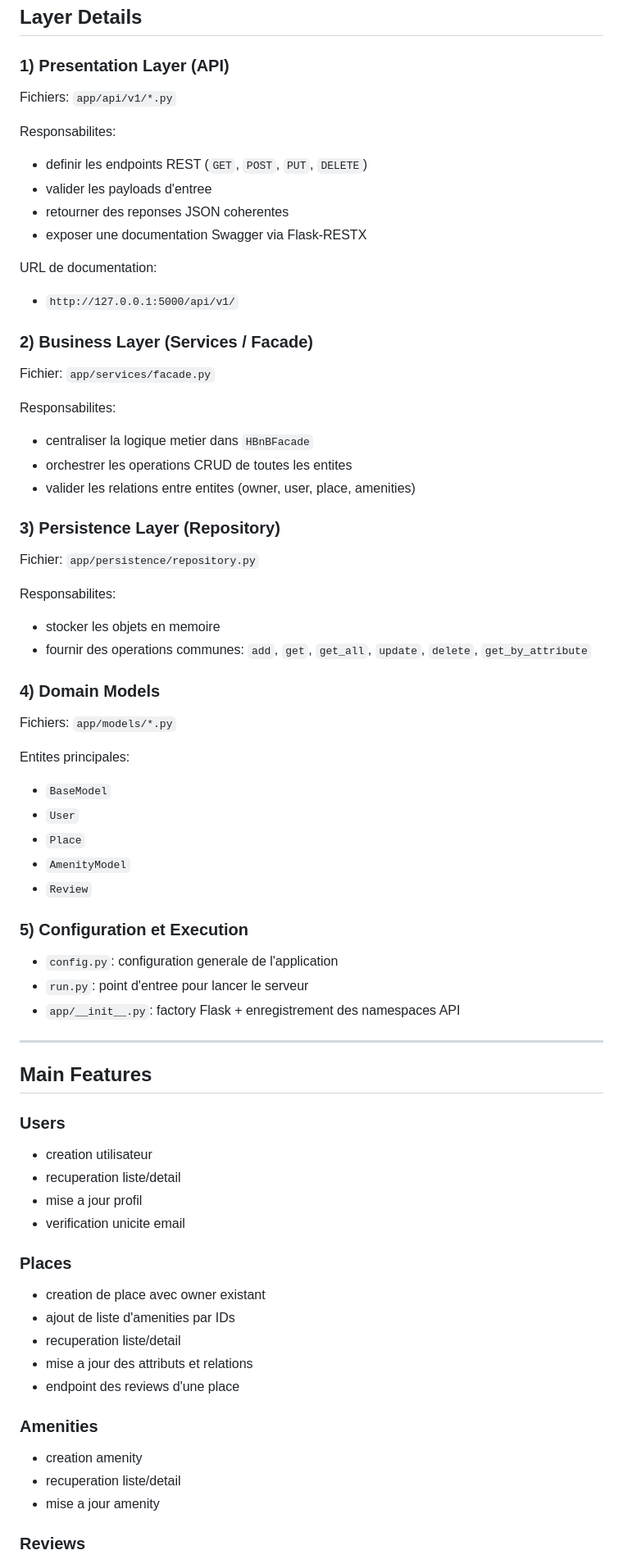
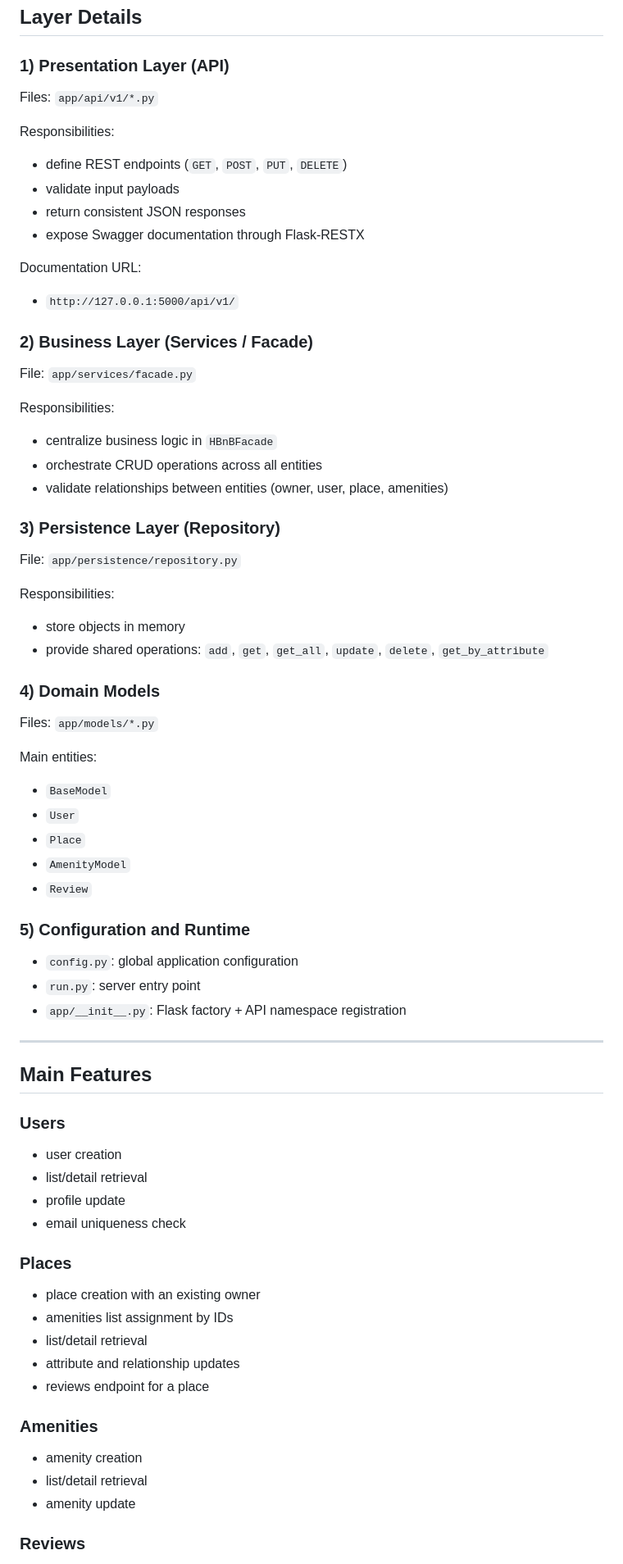
Before and after one commit to Alreix/holbertonschool-hbnb, a Markdown page: part2/README.md, the part around one of its changes. Shown at 82% size. GitHub-like rendering.

Commit message:
doc(readme): translated french sentences in english

```diff
--- a/part2/README.md
+++ b/part2/README.md
@@ -94,71 +94,71 @@ part2/
 
 ### 1) Presentation Layer (API)
 
-Fichiers: `app/api/v1/*.py`
+Files: `app/api/v1/*.py`
 
-Responsabilites:
-- definir les endpoints REST (`GET`, `POST`, `PUT`, `DELETE`)
-- valider les payloads d'entree
-- retourner des reponses JSON coherentes
-- exposer une documentation Swagger via Flask-RESTX
+Responsibilities:
+- define REST endpoints (`GET`, `POST`, `PUT`, `DELETE`)
+- validate input payloads
+- return consistent JSON responses
+- expose Swagger documentation through Flask-RESTX
 
-URL de documentation:
+Documentation URL:
 - `http://127.0.0.1:5000/api/v1/`
 
 ### 2) Business Layer (Services / Facade)
 
-Fichier: `app/services/facade.py`
+File: `app/services/facade.py`
 
-Responsabilites:
-- centraliser la logique metier dans `HBnBFacade`
-- orchestrer les operations CRUD de toutes les entites
-- valider les relations entre entites (owner, user, place, amenities)
+Responsibilities:
+- centralize business logic in `HBnBFacade`
+- orchestrate CRUD operations across all entities
+- validate relationships between entities (owner, user, place, amenities)
 
 ### 3) Persistence Layer (Repository)
 
-Fichier: `app/persistence/repository.py`
+File: `app/persistence/repository.py`
 
-Responsabilites:
-- stocker les objets en memoire
-- fournir des operations communes: `add`, `get`, `get_all`, `update`, `delete`, `get_by_attribute`
+Responsibilities:
+- store objects in memory
+- provide shared operations: `add`, `get`, `get_all`, `update`, `delete`, `get_by_attribute`
 
 ### 4) Domain Models
 
-Fichiers: `app/models/*.py`
+Files: `app/models/*.py`
 
-Entites principales:
+Main entities:
 - `BaseModel`
 - `User`
 - `Place`
 - `AmenityModel`
 - `Review`
 
-### 5) Configuration et Execution
+### 5) Configuration and Runtime
 
-- `config.py`: configuration generale de l'application
-- `run.py`: point d'entree pour lancer le serveur
-- `app/__init__.py`: factory Flask + enregistrement des namespaces API
+- `config.py`: global application configuration
+- `run.py`: server entry point
+- `app/__init__.py`: Flask factory + API namespace registration
 
 ---
 
 ## Main Features
 
 ### Users
-- creation utilisateur
-- recuperation liste/detail
-- mise a jour profil
-- verification unicite email
+- user creation
+- list/detail retrieval
+- profile update
+- email uniqueness check
 
 ### Places
-- creation de place avec owner existant
-- ajout de liste d'amenities par IDs
-- recuperation liste/detail
-- mise a jour des attributs et relations
-- endpoint des reviews d'une place
+- place creation with an existing owner
+- amenities list assignment by IDs
+- list/detail retrieval
+- attribute and relationship updates
+- reviews endpoint for a place
 
 ### Amenities
-- creation amenity
-- recuperation liste/detail
-- mise a jour amenity
+- amenity creation
+- list/detail retrieval
+- amenity update
 
 ### Reviews
```
Also changed, not shown: other parts of part2/README.md (+32 -32 lines).
